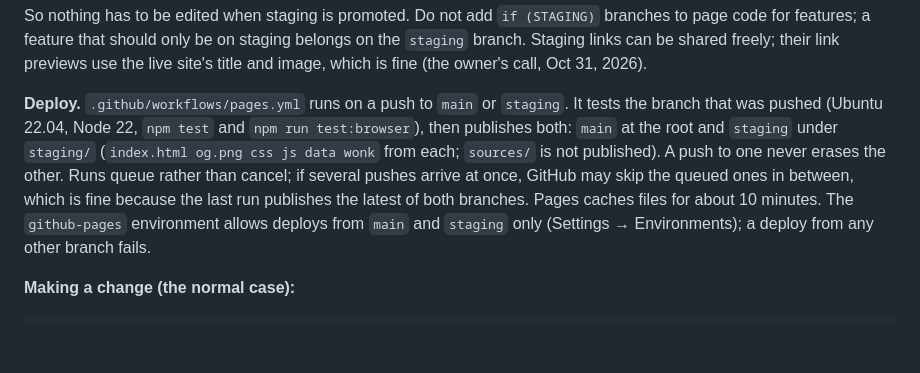
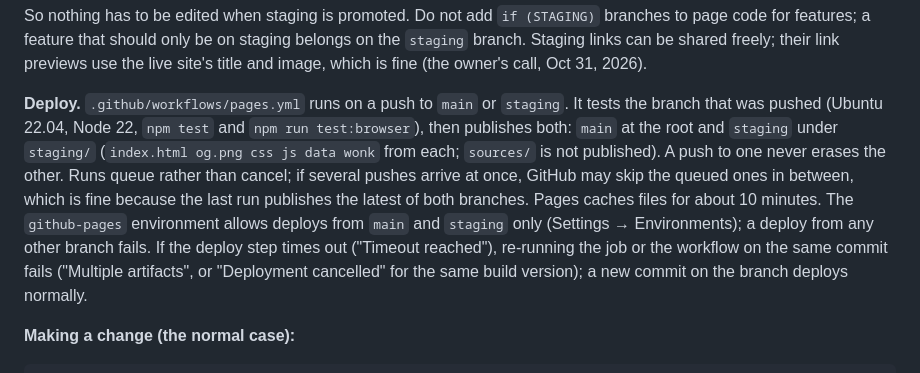
Before and after one commit to ak--47/huusd-dash, a Markdown page: AGENTS.md, the part around the change. GitHub-like rendering; blank space fills up the shorter version.

````diff
--- a/AGENTS.md
+++ b/AGENTS.md
@@ -176,7 +176,7 @@ One GitHub Pages site holds two copies of the site. The `/staging/` in the addre
 
 So nothing has to be edited when staging is promoted. Do not add `if (STAGING)` branches to page code for features; a feature that should only be on staging belongs on the `staging` branch. Staging links can be shared freely; their link previews use the live site's title and image, which is fine (the owner's call, Oct 31, 2026).
 
-**Deploy.** `.github/workflows/pages.yml` runs on a push to `main` or `staging`. It tests the branch that was pushed (Ubuntu 22.04, Node 22, `npm test` and `npm run test:browser`), then publishes both: `main` at the root and `staging` under `staging/` (`index.html og.png css js data wonk` from each; `sources/` is not published). A push to one never erases the other. Runs queue rather than cancel; if several pushes arrive at once, GitHub may skip the queued ones in between, which is fine because the last run publishes the latest of both branches. Pages caches files for about 10 minutes. The `github-pages` environment allows deploys from `main` and `staging` only (Settings → Environments); a deploy from any other branch fails.
+**Deploy.** `.github/workflows/pages.yml` runs on a push to `main` or `staging`. It tests the branch that was pushed (Ubuntu 22.04, Node 22, `npm test` and `npm run test:browser`), then publishes both: `main` at the root and `staging` under `staging/` (`index.html og.png css js data wonk` from each; `sources/` is not published). A push to one never erases the other. Runs queue rather than cancel; if several pushes arrive at once, GitHub may skip the queued ones in between, which is fine because the last run publishes the latest of both branches. Pages caches files for about 10 minutes. The `github-pages` environment allows deploys from `main` and `staging` only (Settings → Environments); a deploy from any other branch fails. If the deploy step times out ("Timeout reached"), re-running the job or the workflow on the same commit fails ("Multiple artifacts", or "Deployment cancelled" for the same build version); a new commit on the branch deploys normally.
 
 **Making a change (the normal case):**
 ```sh
````
Also changed, not shown: MEMORY.md (+2 -0 lines).
